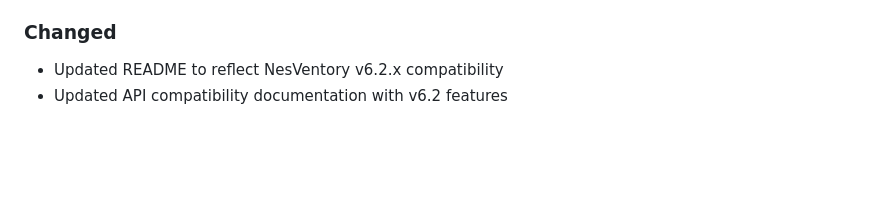
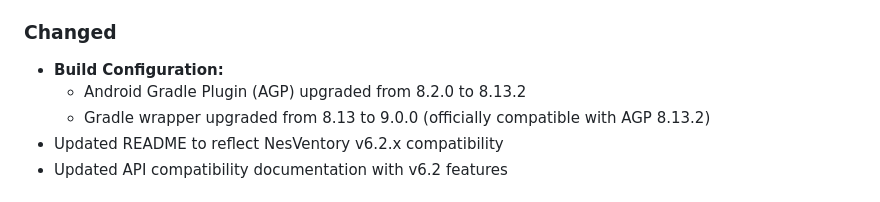
Before and after one commit to tokendad/NesventoryApp, a Markdown page: CHANGELOG.md, the part around the change. GitHub-like rendering; blank space fills up the shorter version.

Commit message:
docs: update CHANGELOG with dependency upgrade details
Co-authored-by: tokendad <196562682+tokendad@users.noreply.github.com>

```diff
--- a/CHANGELOG.md
+++ b/CHANGELOG.md
@@ -28,6 +28,9 @@ and this project adheres to [Semantic Versioning](https://semver.org/spec/v2.0.0
   - `updateMedia()` - Update media metadata
 
 ### Changed
+- **Build Configuration:**
+  - Android Gradle Plugin (AGP) upgraded from 8.2.0 to 8.13.2
+  - Gradle wrapper upgraded from 8.13 to 9.0.0 (officially compatible with AGP 8.13.2)
 - Updated README to reflect NesVentory v6.2.x compatibility
 - Updated API compatibility documentation with v6.2 features
 
```
